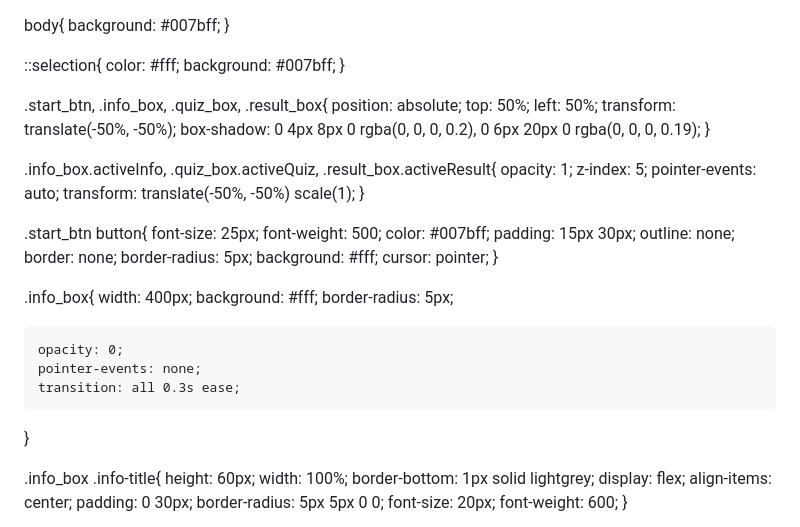
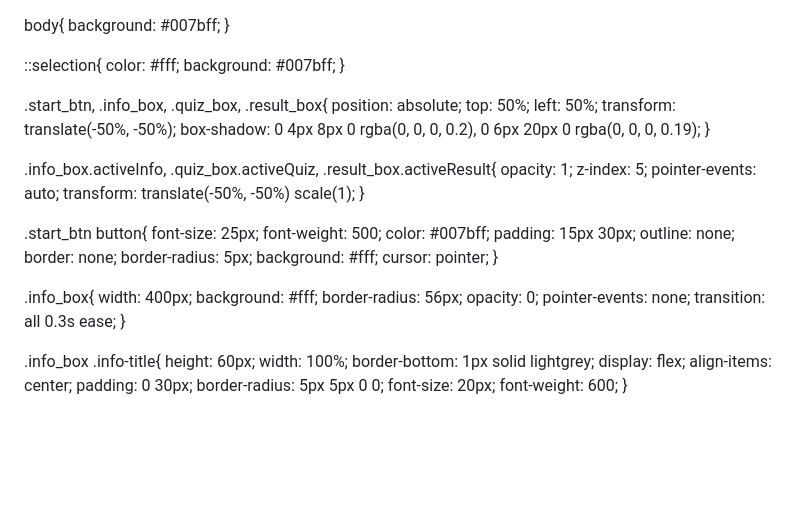
Before and after one commit to rajkuma1046/Rajkumar, a Markdown page: README.md, the part around the change printed below. Drawn GitHub-style; blank space fills up the shorter version.

```diff
--- a/README.md
+++ b/README.md
@@ -18,7 +18,7 @@
 }
 
 body{
-    background: #007bff;
+       background: #007bff;
 }
 
 ::selection{
@@ -62,8 +62,7 @@ body{
 .info_box{
     width: 400px;
     background: #fff;
-    border-radius: 5px;
-
+    border-radius: 56px;
     opacity: 0;
     pointer-events: none;
     transition: all 0.3s ease;
```
Also changed, not shown: other parts of README.md (+4 -7 lines).
